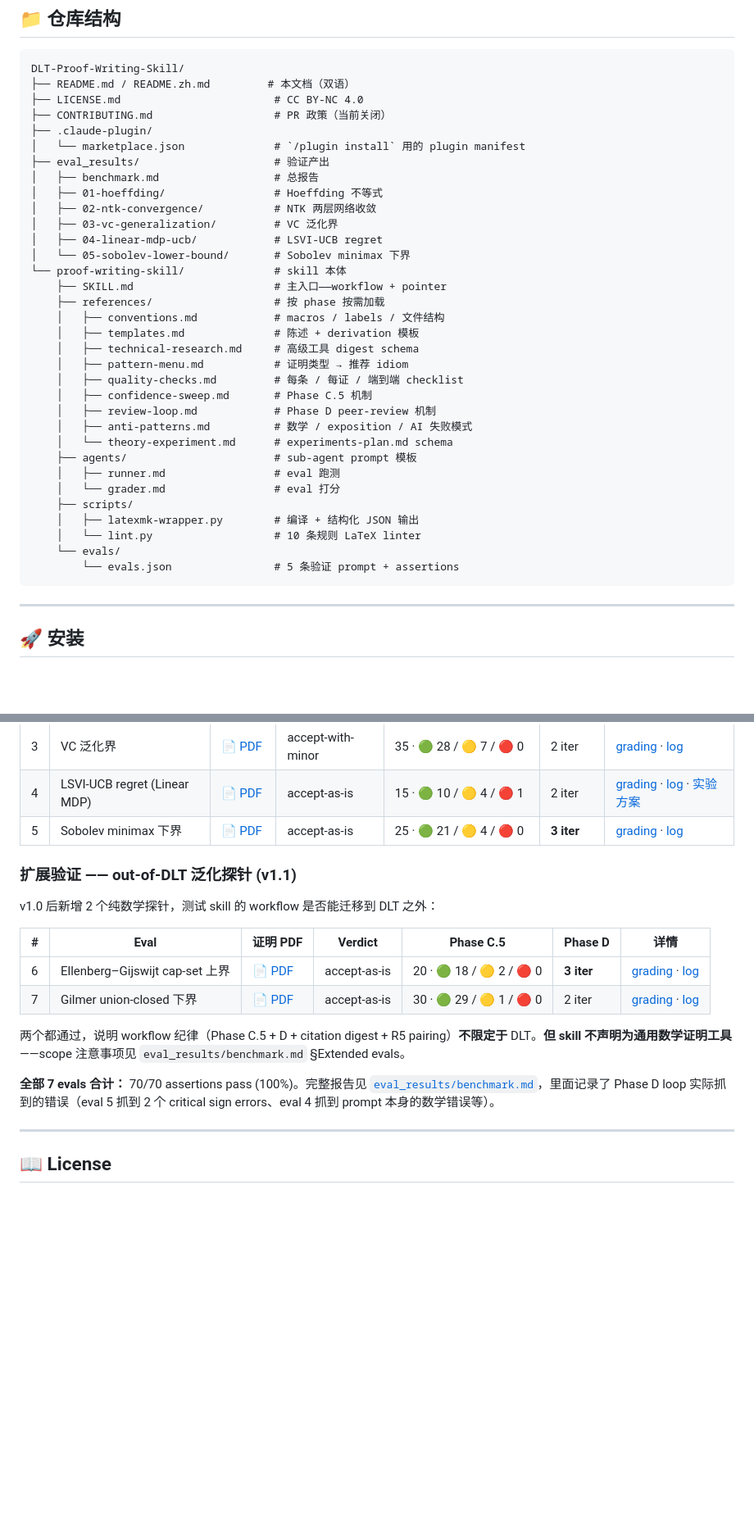
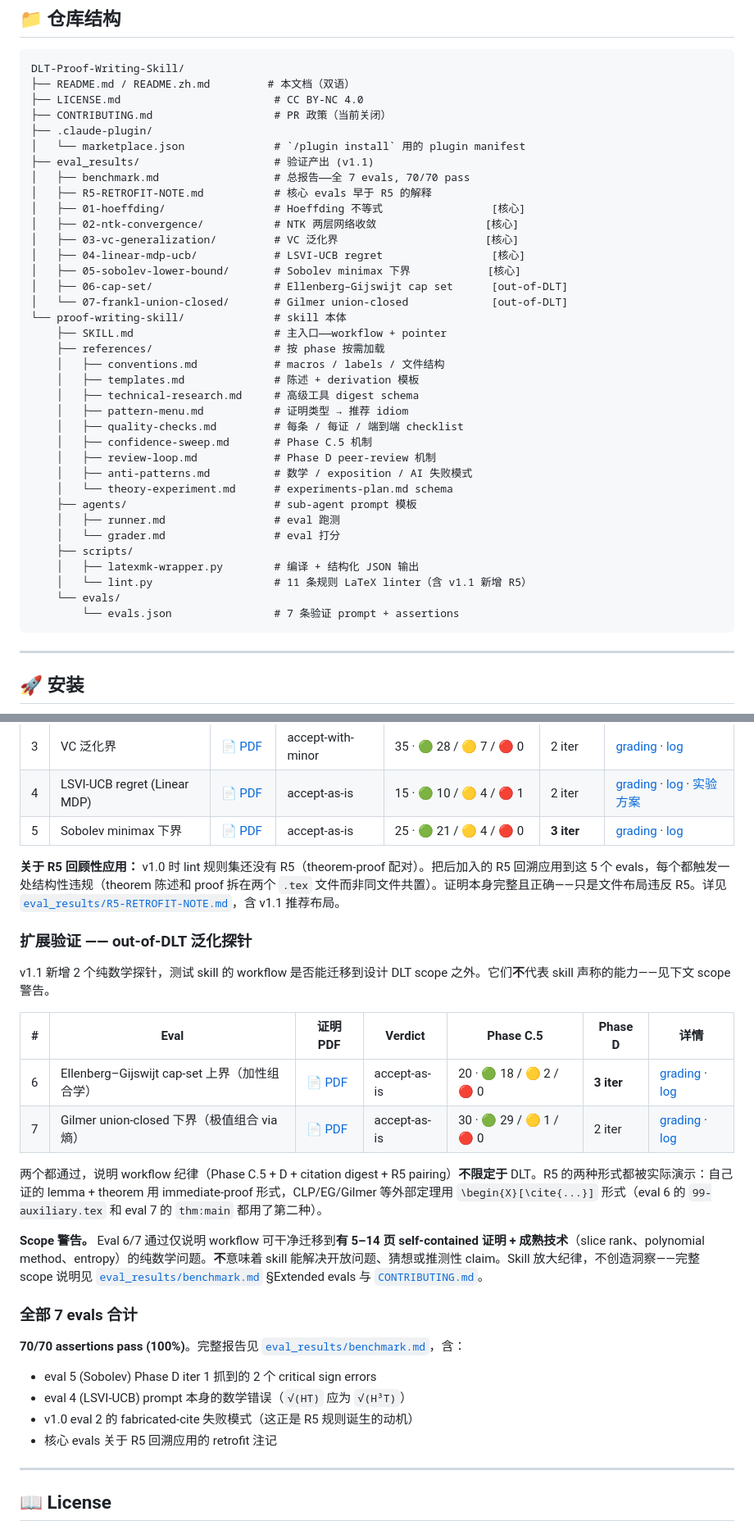
Before and after one commit to ChristianYang37/DLT-Proof-Writing-Skill, a Markdown page: README.zh.md, 2 parts joined by grey strips. Shown at 82% size. Drawn GitHub-style; blank space fills up the shorter version.

````diff
--- a/README.zh.md
+++ b/README.zh.md
@@ -90,13 +93,16 @@ DLT-Proof-Writing-Skill/
 ├── CONTRIBUTING.md                   # PR 政策（当前关闭）
 ├── .claude-plugin/
 │   └── marketplace.json              # `/plugin install` 用的 plugin manifest
-├── eval_results/                     # 验证产出
-│   ├── benchmark.md                  # 总报告
-│   ├── 01-hoeffding/                 # Hoeffding 不等式
-│   ├── 02-ntk-convergence/           # NTK 两层网络收敛
-│   ├── 03-vc-generalization/         # VC 泛化界
-│   ├── 04-linear-mdp-ucb/            # LSVI-UCB regret
-│   └── 05-sobolev-lower-bound/       # Sobolev minimax 下界
+├── eval_results/                     # 验证产出 (v1.1)
+│   ├── benchmark.md                  # 总报告——全 7 evals, 70/70 pass
+│   ├── R5-RETROFIT-NOTE.md           # 核心 evals 早于 R5 的解释
+│   ├── 01-hoeffding/                 # Hoeffding 不等式                 [核心]
+│   ├── 02-ntk-convergence/           # NTK 两层网络收敛                 [核心]
+│   ├── 03-vc-generalization/         # VC 泛化界                       [核心]
+│   ├── 04-linear-mdp-ucb/            # LSVI-UCB regret                 [核心]
+│   ├── 05-sobolev-lower-bound/       # Sobolev minimax 下界            [核心]
+│   ├── 06-cap-set/                   # Ellenberg–Gijswijt cap set      [out-of-DLT]
+│   └── 07-frankl-union-closed/       # Gilmer union-closed             [out-of-DLT]
 └── proof-writing-skill/              # skill 本体
     ├── SKILL.md                      # 主入口——workflow + pointer
     ├── references/                   # 按 phase 按需加载
@@ -114,9 +120,9 @@ DLT-Proof-Writing-Skill/
     │   └── grader.md                 # eval 打分
     ├── scripts/
     │   ├── latexmk-wrapper.py        # 编译 + 结构化 JSON 输出
-    │   └── lint.py                   # 10 条规则 LaTeX linter
+    │   └── lint.py                   # 11 条规则 LaTeX linter（含 v1.1 新增 R5）
     └── evals/
-        └── evals.json                # 5 条验证 prompt + assertions
+        └── evals.json                # 7 条验证 prompt + assertions
 ```
 
 ---
@@ -183,18 +191,28 @@ runner-log.md]
 | 4 | LSVI-UCB regret (Linear MDP) | [📄 PDF](eval_results/04-linear-mdp-ucb/pdf/main.pdf) | accept-as-is | 15 · 🟢 10 / 🟡 4 / 🔴 1 | 2 iter | [grading](eval_results/04-linear-mdp-ucb/grading.json) · [log](eval_results/04-linear-mdp-ucb/runner-log.md) · [实验方案](eval_results/04-linear-mdp-ucb/experiments-plan.md) |
 | 5 | Sobolev minimax 下界 | [📄 PDF](eval_results/05-sobolev-lower-bound/pdf/main.pdf) | accept-as-is | 25 · 🟢 21 / 🟡 4 / 🔴 0 | **3 iter** | [grading](eval_results/05-sobolev-lower-bound/grading.json) · [log](eval_results/05-sobolev-lower-bound/runner-log.md) |
 
-### 扩展验证 —— out-of-DLT 泛化探针 (v1.1)
+**关于 R5 回顾性应用：** v1.0 时 lint 规则集还没有 R5（theorem-proof 配对）。把后加入的 R5 回溯应用到这 5 个 evals，每个都触发一处结构性违规（theorem 陈述和 proof 拆在两个 `.tex` 文件而非同文件共置）。证明本身完整且正确——只是文件布局违反 R5。详见 [`eval_results/R5-RETROFIT-NOTE.md`](eval_results/R5-RETROFIT-NOTE.md)，含 v1.1 推荐布局。
 
-v1.0 后新增 2 个纯数学探针，测试 skill 的 workflow 是否能迁移到 DLT 之外：
+### 扩展验证 —— out-of-DLT 泛化探针
+
+v1.1 新增 2 个纯数学探针，测试 skill 的 workflow 是否能迁移到设计 DLT scope 之外。它们**不**代表 skill 声称的能力——见下文 scope 警告。
 
 | # | Eval | 证明 PDF | Verdict | Phase C.5 | Phase D | 详情 |
 |---|---|---|---|---|---|---|
-| 6 | Ellenberg–Gijswijt cap-set 上界 | [📄 PDF](eval_results/06-cap-set/pdf/main.pdf) | accept-as-is | 20 · 🟢 18 / 🟡 2 / 🔴 0 | **3 iter** | [grading](eval_results/06-cap-set/grading.json) · [log](eval_results/06-cap-set/runner-log.md) |
-| 7 | Gilmer union-closed 下界 | [📄 PDF](eval_results/07-frankl-union-closed/pdf/main.pdf) | accept-as-is | 30 · 🟢 29 / 🟡 1 / 🔴 0 | 2 iter | [grading](eval_results/07-frankl-union-closed/grading.json) · [log](eval_results/07-frankl-union-closed/runner-log.md) |
+| 6 | Ellenberg–Gijswijt cap-set 上界（加性组合学） | [📄 PDF](eval_results/06-cap-set/pdf/main.pdf) | accept-as-is | 20 · 🟢 18 / 🟡 2 / 🔴 0 | **3 iter** | [grading](eval_results/06-cap-set/grading.json) · [log](eval_results/06-cap-set/runner-log.md) |
+| 7 | Gilmer union-closed 下界（极值组合 via 熵） | [📄 PDF](eval_results/07-frankl-union-closed/pdf/main.pdf) | accept-as-is | 30 · 🟢 29 / 🟡 1 / 🔴 0 | 2 iter | [grading](eval_results/07-frankl-union-closed/grading.json) · [log](eval_results/07-frankl-union-closed/runner-log.md) |
 
-两个都通过，说明 workflow 纪律（Phase C.5 + D + citation digest + R5 pairing）**不限定于** DLT。**但 skill 不声明为通用数学证明工具**——scope 注意事项见 `eval_results/benchmark.md` §Extended evals。
+两个都通过，说明 workflow 纪律（Phase C.5 + D + citation digest + R5 pairing）**不限定于** DLT。R5 的两种形式都被实际演示：自己证的 lemma + theorem 用 immediate-proof 形式，CLP/EG/Gilmer 等外部定理用 `\begin{X}[\cite{...}]` 形式（eval 6 的 `99-auxiliary.tex` 和 eval 7 的 `thm:main` 都用了第二种）。
 
-**全部 7 evals 合计：** 70/70 assertions pass (100%)。完整报告见 [`eval_results/benchmark.md`](eval_results/benchmark.md)，里面记录了 Phase D loop 实际抓到的错误（eval 5 抓到 2 个 critical sign errors、eval 4 抓到 prompt 本身的数学错误等）。
+**Scope 警告。** Eval 6/7 通过仅说明 workflow 可干净迁移到**有 5–14 页 self-contained 证明 + 成熟技术**（slice rank、polynomial method、entropy）的纯数学问题。**不**意味着 skill 能解决开放问题、猜想或推测性 claim。Skill 放大纪律，不创造洞察——完整 scope 说明见 [`eval_results/benchmark.md`](eval_results/benchmark.md) §Extended evals 与 [`CONTRIBUTING.md`](CONTRIBUTING.md)。
+
+### 全部 7 evals 合计
+
+**70/70 assertions pass (100%)**。完整报告见 [`eval_results/benchmark.md`](eval_results/benchmark.md)，含：
+- eval 5 (Sobolev) Phase D iter 1 抓到的 2 个 critical sign errors
+- eval 4 (LSVI-UCB) prompt 本身的数学错误（`√(HT)` 应为 `√(H³T)`）
+- v1.0 eval 2 的 fabricated-cite 失败模式（这正是 R5 规则诞生的动机）
+- 核心 evals 关于 R5 回溯应用的 retrofit 注记
 
 ---
 
````
Also changed, not shown: other parts of README.zh.md (+9 -4 lines), README.md (+37 -19 lines).
